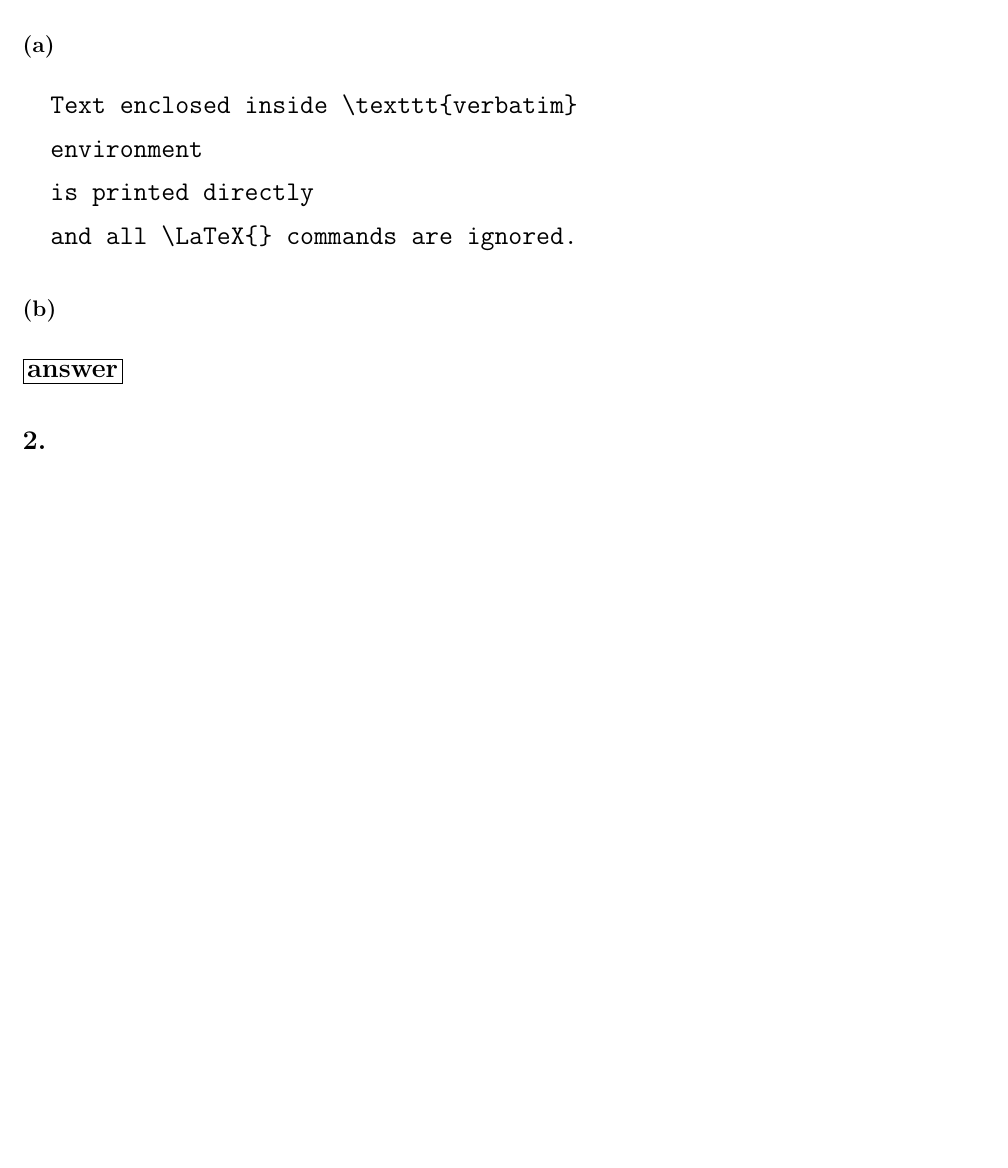
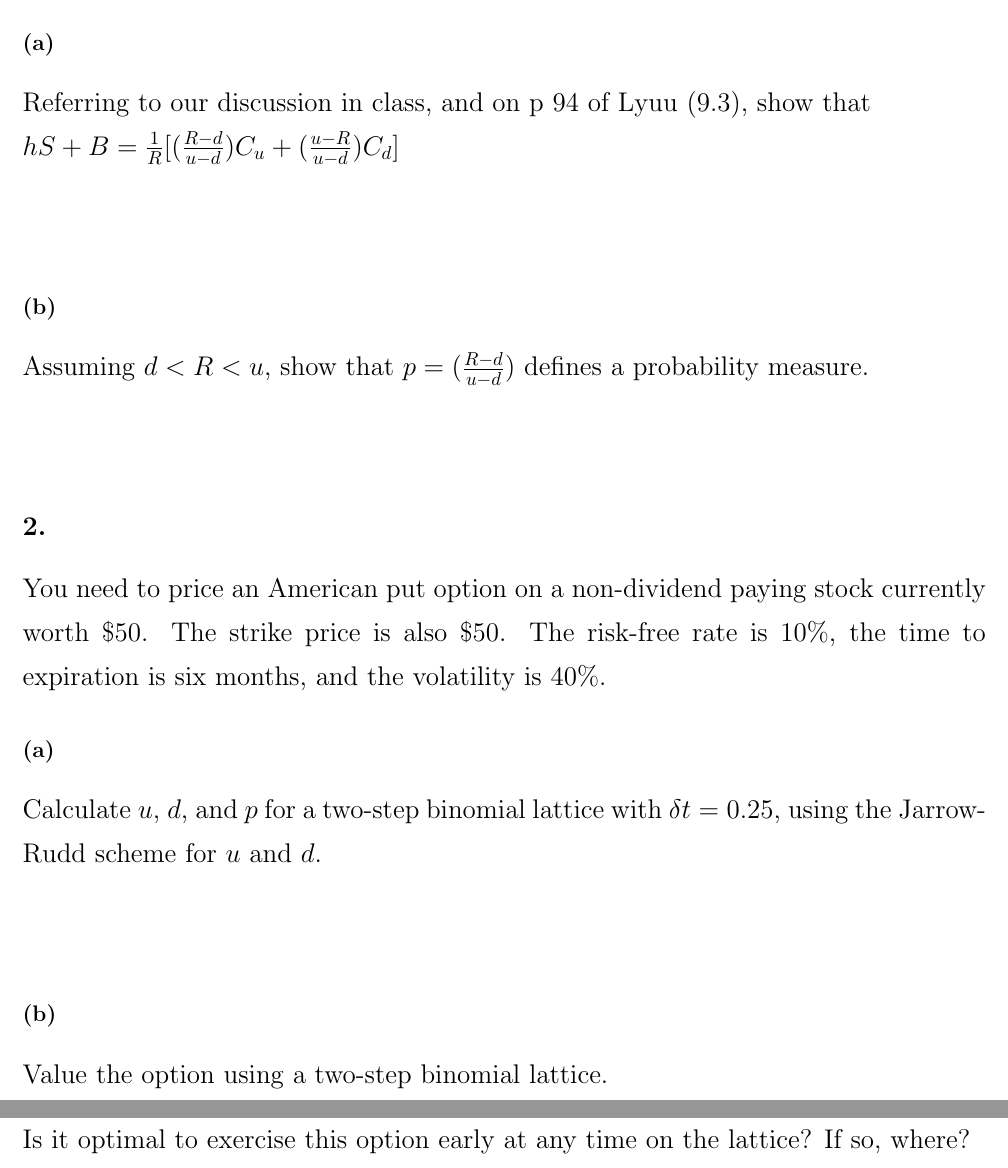
Before and after one commit to michaelghuang19/cfrm415, a LaTeX problem sheet (hw4/cfrm415hw4.tex): part of the page before the commit and two parts of pages 1 and 2 of 2 after it, the two joined at a grey line, cut so that both start at the same text, the shorter picture padded with empty space. Compiled offline with pdfLaTeX.

Commit message:
added problems

```diff
--- a/hw4/cfrm415hw4.tex
+++ b/hw4/cfrm415hw4.tex
@@ -20,23 +20,33 @@
 
 \subsection*{(a)}
 
-\begin{verbatim}
-  Text enclosed inside \texttt{verbatim}
-  environment
-  is printed directly
-  and all \LaTeX{} commands are ignored.
-\end{verbatim}
+Referring to our discussion in class, and on p 94 of Lyuu (9.3), show that \\
+$hS + B = \frac{1}{R}[(\frac{R - d}{u - d})C_u + (\frac{u - R}{u - d})C_d] $ \\ \\
 
 \subsection*{(b)}
 
-\framebox[1.1\width]{\textbf{answer}}
+Assuming $d < R < u$, show that $p = (\frac{R - d}{u - d})$ defines a probability measure. \\ \\
 
 }
 
 \section*{2.}
 {\Large
 
+You need to price an American put option on a non-dividend paying stock currently worth \$50.  The strike price is also \$50.  The risk-free rate is 10\%, the time to expiration is six months, and the volatility is 40\%.
 
+% \framebox[1.1\width]{\textbf{answer}}
+
+\subsection*{(a)}
+
+Calculate $u$, $d$, and $p$ for a two-step binomial lattice with $\delta t = 0.25$, using the Jarrow-Rudd scheme for $u$ and $d$. \\ \\
+
+\subsection*{(b)}
+
+Value the option using a two-step binomial lattice. \\ \\
+
+\subsection*{(c)}
+
+Is it optimal to exercise this option early at any time on the lattice? If so, where? \\ \\
 
 }
 
```
